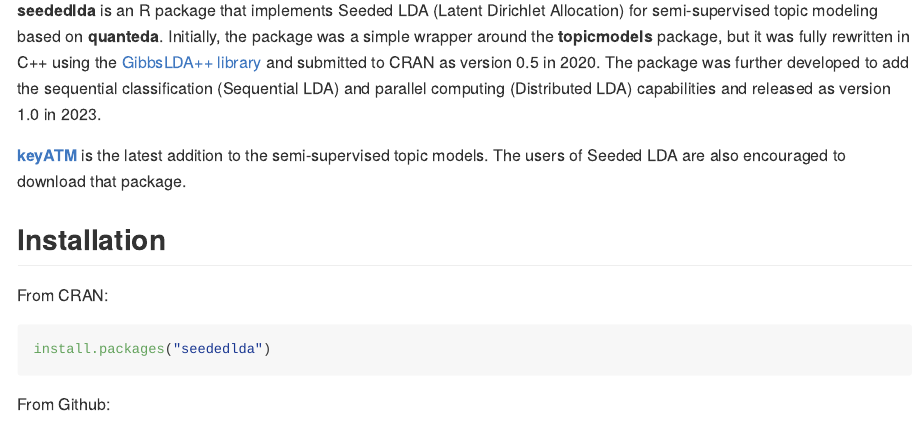
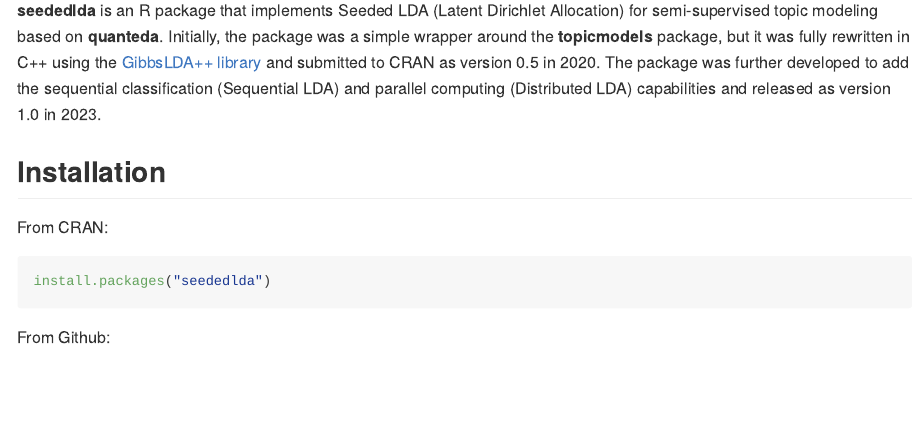
Before and after one commit to koheiw/seededlda, an R Markdown document (README.RMD): the page in a window 1100 px wide, from 150 px down. Rendered offline with R 4.5, knitr and Pandoc, with nearby package versions; badge pictures from the web are left out.

Commit message:
Update MAN

```diff
--- a/README.RMD
+++ b/README.RMD
@@ -25,8 +25,6 @@
 <!-- badges: end -->
 
 **seededlda** is an R package that implements Seeded LDA (Latent Dirichlet Allocation) for semi-supervised topic modeling based on **quanteda**. Initially, the package was a simple wrapper around the **topicmodels** package, but it was fully rewritten in C++ using the [GibbsLDA++ library](http://gibbslda.sourceforge.net/) and submitted to CRAN as version 0.5 in 2020. The package was further developed to add the sequential classification (Sequential LDA) and parallel computing (Distributed LDA) capabilities and released as version 1.0 in 2023.
-
-[**keyATM**](https://github.com/keyATM/keyATM) is the latest addition to the semi-supervised topic models. The users of Seeded LDA are also encouraged to download that package.
 
 ## Installation
 
```
Also changed, not shown: R/lda.R (+0 -1 lines), 1 other file.
